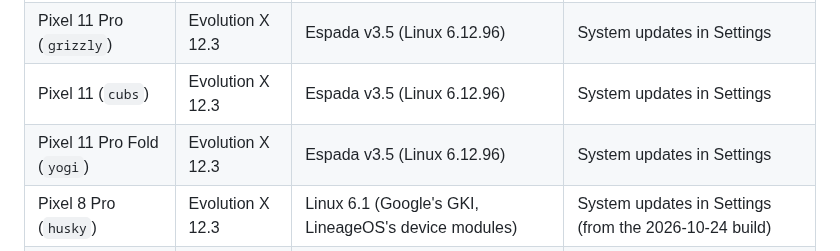
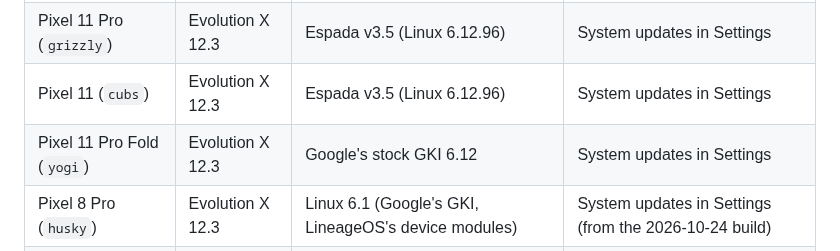
Before and after one commit to denson9874/Denson9874-Device-Central, a Markdown page: README.md, the part around the change. Rendered like a GitHub page.

Commit message:
README: yogi still runs Google's stock GKI
Daryl confirmed on 2026-10-26 that yogi isn't on Espada; HANDOFF says the
same.

Co-Authored-By: Claude Opus 5.5 (1M context) <noreply@anthropic.com>
Claude-Session: https://claude.ai/code/session_019koBAc5T4WjFHL6bYvou5m

```diff
--- a/README.md
+++ b/README.md
@@ -73,7 +73,7 @@ Builds run on the build server from the per-ROM kits below. Each kit's README co
 | Pixel 11 Pro XL (`kodiak`) | Evolution X 12.3 | Espada v3.5 (Linux 6.12.96) | System updates in Settings |
 | Pixel 11 Pro (`grizzly`) | Evolution X 12.3 | Espada v3.5 (Linux 6.12.96) | System updates in Settings |
 | Pixel 11 (`cubs`) | Evolution X 12.3 | Espada v3.5 (Linux 6.12.96) | System updates in Settings |
-| Pixel 11 Pro Fold (`yogi`) | Evolution X 12.3 | Espada v3.5 (Linux 6.12.96) | System updates in Settings |
+| Pixel 11 Pro Fold (`yogi`) | Evolution X 12.3 | Google's stock GKI 6.12 | System updates in Settings |
 | Pixel 8 Pro (`husky`) | Evolution X 12.3 | Linux 6.1 (Google's GKI, LineageOS's device modules) | System updates in Settings (from the 2026-10-24 build) |
 | Pixel 7 Pro (`cheetah`) | Evolution X 12.3 | Linux 6.1 (Google's GKI, LineageOS's device modules) | System updates in Settings |
 | Pixel 8 Pro (`husky`) | DerpFest v17 | Linux 6.1 (GKI android14-6.1, LineageOS's gs-6.1 sources) | DerpFest's Updater |
```
